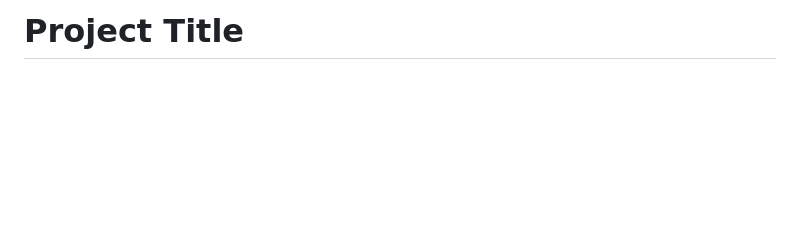
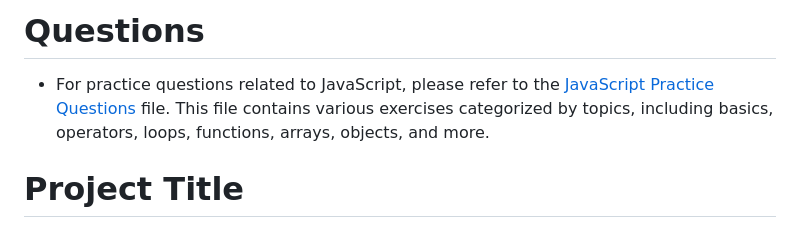
Before and after one commit to ajeetkumarrauniyar/JS-Minor, a Markdown page: README.md, the part around the change. Drawn GitHub-style; blank space fills up the shorter version.

```diff
--- a/README.md
+++ b/README.md
@@ -1,4 +1,8 @@
 <a name="top"></a>
+
+# Questions
+
+- For practice questions related to JavaScript, please refer to the [JavaScript Practice Questions](JS-MINOR/PracticeQuestions/JavaScript/README.md) file. This file contains various exercises categorized by topics, including basics, operators, loops, functions, arrays, objects, and more.
 
 # Project Title
 
```
Also changed, not shown: PracticeQuestions/OOP/Notes.md (added, +18 -0 lines), PracticeQuestions/Readme.md (added, +53 -0 lines).
